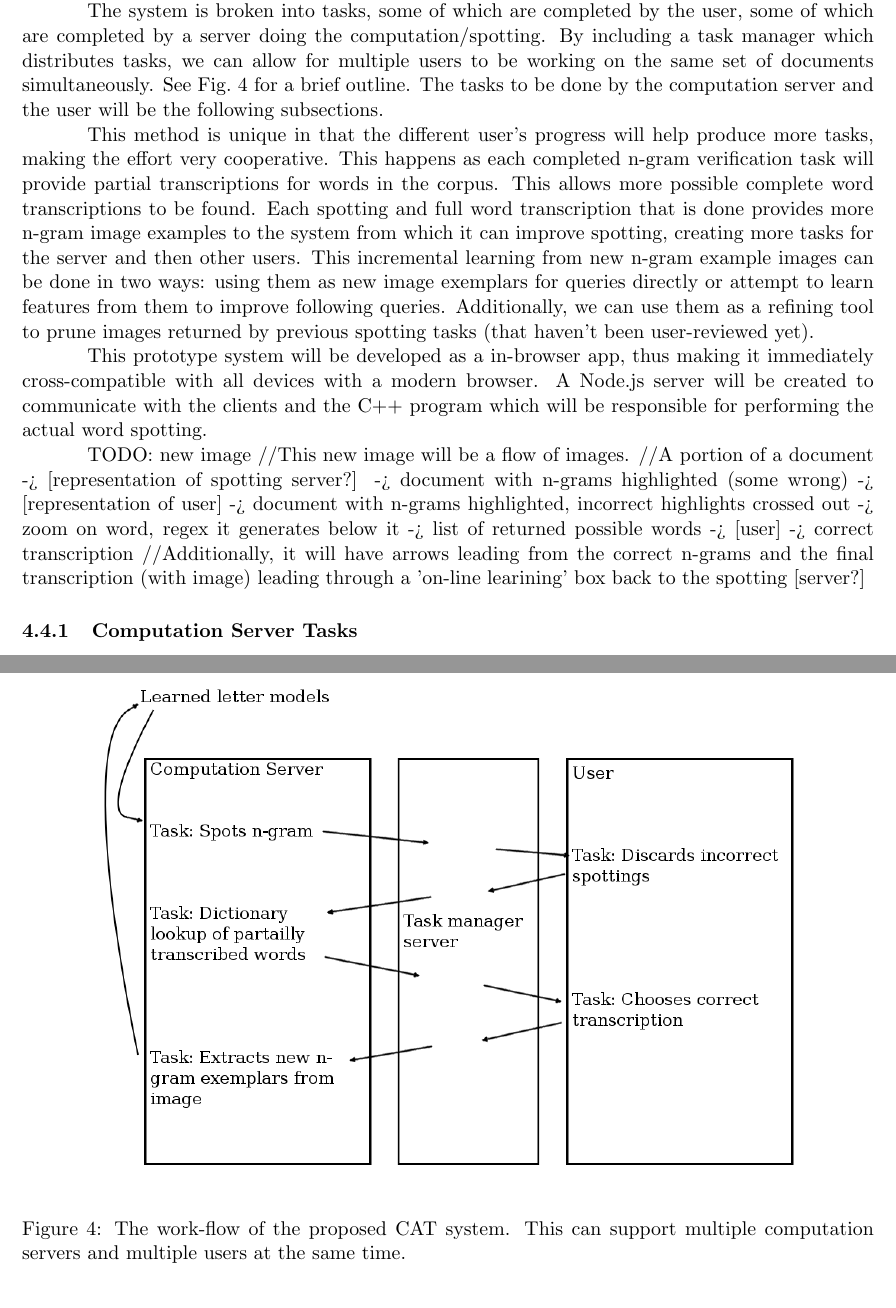
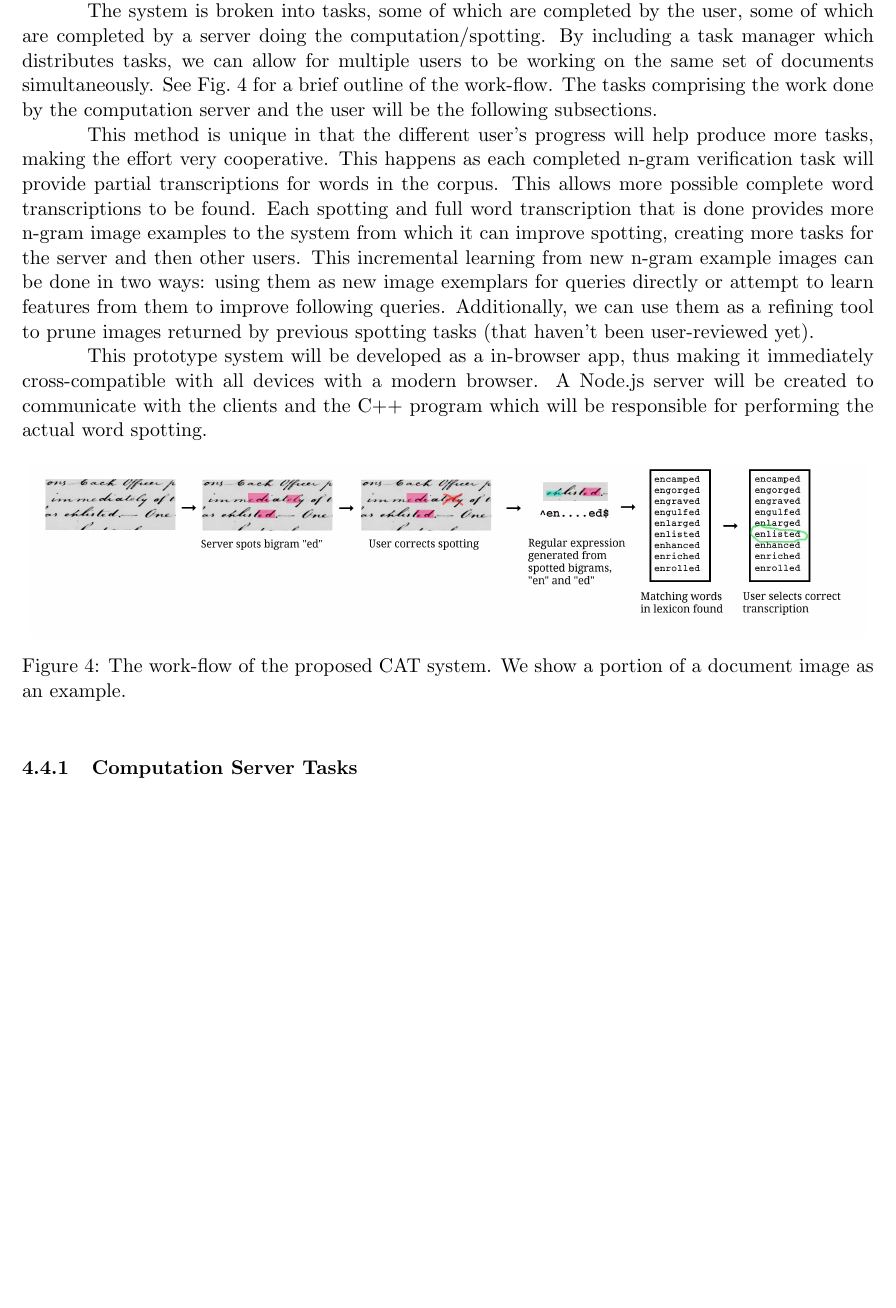
Before and after one commit to herobd/thesis-proposal, a LaTeX thesis (thesis-proposal.tex): two parts of pages 8 and 9 of 17 before the commit and part of page 8 of 16 after it, the two joined at a grey line, cut so that both start at the same text, the shorter picture padded with empty space. Compiled offline with pdfLaTeX.

Commit message:
Added new work flow image.

```diff
--- a/thesis-proposal.tex
+++ b/thesis-proposal.tex
@@ -232,20 +232,16 @@ The system is designed to leverage the flexibility of character n-gram spotting
 
 We will begin by training our spotting method so that it can spot n-grams in most types of handwriting with a reasonable accuracy. This will be used to begin spotting the documents. Depending on this character n-gram spotter's performance, a training step may need to precede the main execution, allowing the spotting method to gather context/author specific n-gram exemplars.
 
-The system is broken into tasks, some of which are completed by the user, some of which are completed by a server doing the computation/spotting. By including a task manager which distributes tasks, we can allow for multiple users to be working on the same set of documents simultaneously. See Fig.~\ref{fig:system_diagram} for a brief outline. The tasks to be done by the computation server and the user will be the following subsections.
+The system is broken into tasks, some of which are completed by the user, some of which are completed by a server doing the computation/spotting. By including a task manager which distributes tasks, we can allow for multiple users to be working on the same set of documents simultaneously. See Fig.~\ref{fig:system_diagram} for a brief outline of the work-flow. The tasks comprising the work done by the computation server and the user will be the following subsections.
 
 This method is unique in that the different user's progress will help produce more tasks, making the effort very cooperative. This happens as each completed n-gram verification task will provide partial transcriptions for words in the corpus. This allows more possible complete word transcriptions to be found. Each spotting and full word transcription that is done provides more n-gram image examples to the system from which it can improve spotting, creating more tasks for the server and then other users. This incremental learning from new n-gram example images can be done in two ways: using them as new image exemplars for queries directly or attempt to learn features from them to improve following queries. Additionally, we can use them as a refining tool to prune images returned by previous spotting tasks (that haven't been user-reviewed yet).
 
 This prototype system will be developed as a in-browser app, thus making it immediately cross-compatible with all devices with a modern browser. A Node.js server will be created to communicate with the clients and the C++ program which will be responsible for performing the actual word spotting.
 
-TODO: new image
-//This new image will be a flow of images.
-//A portion of a document -> [representation of spotting server?] -> document with n-grams highlighted (some wrong) -> [representation of user] -> document with n-grams highlighted, incorrect highlights crossed out -> zoom on word, regex it generates below it -> list of returned possible words -> [user] -> correct transcription
-//Additionally, it will have arrows leading from the correct n-grams and the final transcription (with image) leading through a 'on-line learining' box back to the spotting [server?]
 \begin{figure}[h]
     \centering
-    \includegraphics[width=.85\textwidth]{system_diagram_with_arrows}
-    \caption{The work-flow of the proposed CAT system. This can support multiple computation servers and multiple users at the same time.}
+    \includegraphics[width=.98\textwidth]{flow}
+    \caption{The work-flow of the proposed CAT system. We show a portion of a document image as an example.}
     \label{fig:system_diagram}
 \end{figure}
 
```
Also changed, not shown: images/flow.png (added), images/flow/doc_cross.png (added), images/flow/doc_highlight.png (added), images/flow/doc_portion.png (added), images/flow/doc_zoom.png (added), thesis-proposal.pdf, thesis-proposal.tex (4 more changed lines), 8 other files.
